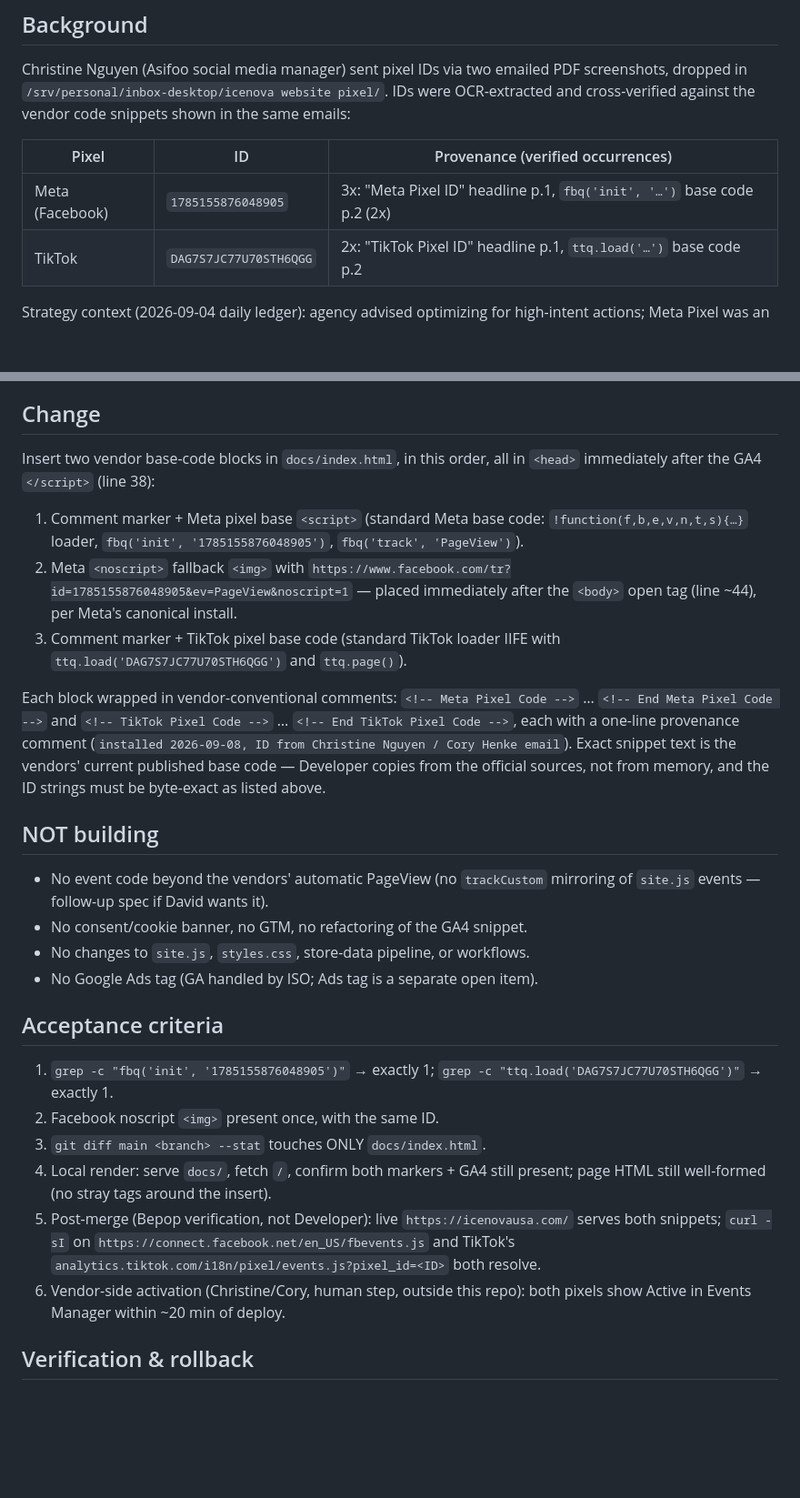
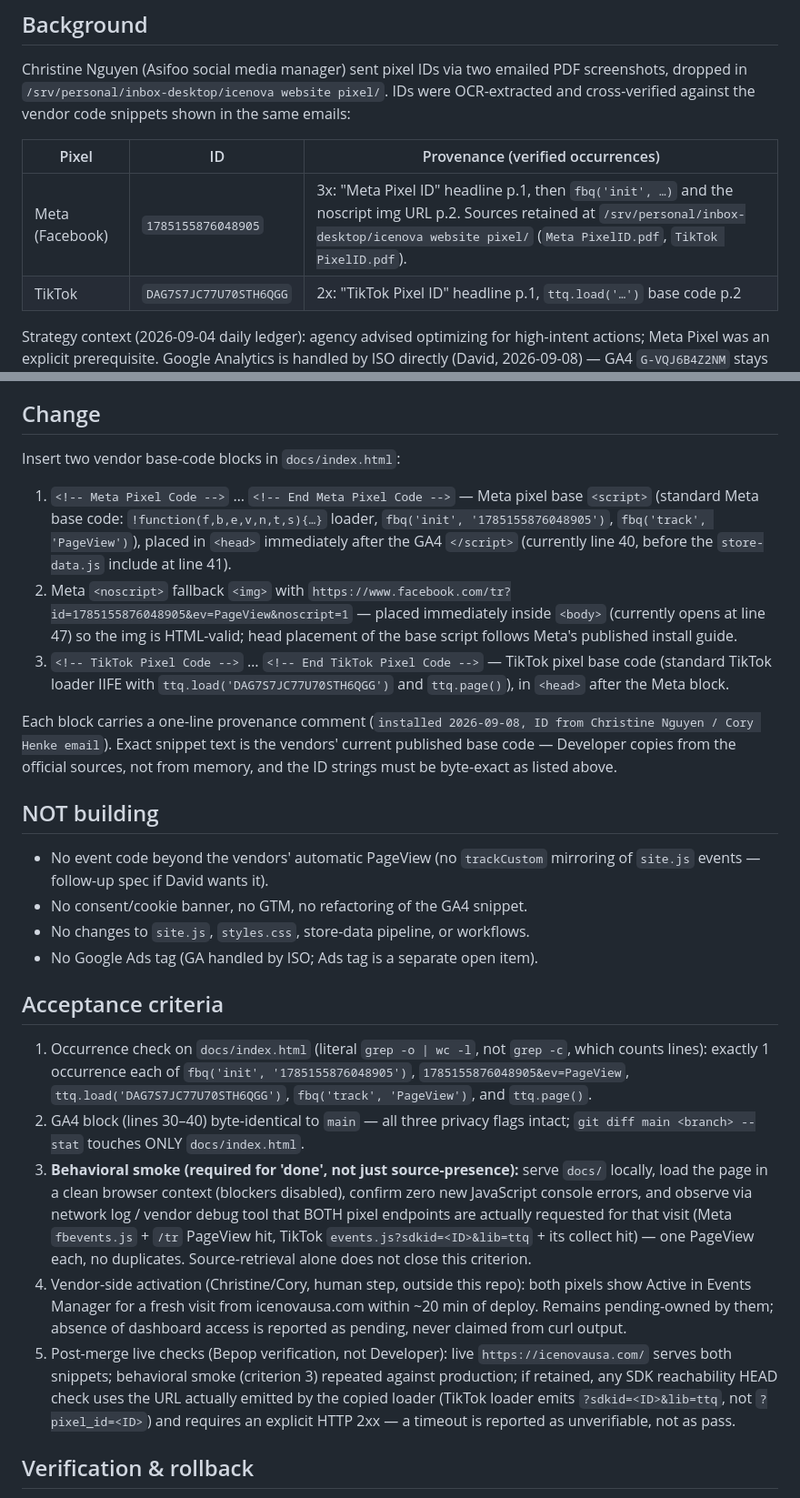
Before and after one commit to eulahwu917/icenova-website, a Markdown page: specs/2026-09-08--meta-tiktok-pixel-install.md, 2 parts joined by grey strips. Shown at 91% size. Rendered like a GitHub page; blank space fills up the shorter version.

Commit message:
Spec: address R1 review (behavioral smoke criterion, placement anchors, occurrence counting)

```diff
--- a/specs/2026-09-08--meta-tiktok-pixel-install.md
+++ b/specs/2026-09-08--meta-tiktok-pixel-install.md
@@ -18,7 +18,7 @@ in the same emails:
 
 | Pixel | ID | Provenance (verified occurrences) |
 |---|---|---|
-| Meta (Facebook) | `1785155876048905` | 3x: "Meta Pixel ID" headline p.1, `fbq('init', '…')` base code p.2 (2x) |
+| Meta (Facebook) | `1785155876048905` | 3x: "Meta Pixel ID" headline p.1, then `fbq('init', …)` and the noscript img URL p.2. Sources retained at `/srv/personal/inbox-desktop/icenova website pixel/` (`Meta PixelID.pdf`, `TikTok PixelID.pdf`). |
 | TikTok | `DAG7S7JC77U70STH6QGG` | 2x: "TikTok Pixel ID" headline p.1, `ttq.load('…')` base code p.2 |
 
 Strategy context (2026-09-04 daily ledger): agency advised optimizing for
@@ -36,26 +36,27 @@ untouched.
 
 ## Change
 
-Insert two vendor base-code blocks in `docs/index.html`, in this order, all in
-`<head>` immediately after the GA4 `</script>` (line 38):
+Insert two vendor base-code blocks in `docs/index.html`:
 
-1. Comment marker + Meta pixel base `<script>` (standard Meta base code:
-   `!function(f,b,e,v,n,t,s){…}` loader, `fbq('init', '1785155876048905')`,
-   `fbq('track', 'PageView')`).
+1. `<!-- Meta Pixel Code -->` … `<!-- End Meta Pixel Code -->` — Meta pixel
+   base `<script>` (standard Meta base code: `!function(f,b,e,v,n,t,s){…}`
+   loader, `fbq('init', '1785155876048905')`, `fbq('track', 'PageView')`),
+   placed in `<head>` immediately after the GA4 `</script>` (currently line 40,
+   before the `store-data.js` include at line 41).
 2. Meta `<noscript>` fallback `<img>` with
    `https://www.facebook.com/tr?id=1785155876048905&ev=PageView&noscript=1` —
-   placed immediately after the `<body>` open tag (line ~44), per Meta's
-   canonical install.
-3. Comment marker + TikTok pixel base code (standard TikTok loader IIFE with
-   `ttq.load('DAG7S7JC77U70STH6QGG')` and `ttq.page()`).
+   placed immediately inside `<body>` (currently opens at line 47) so the img
+   is HTML-valid; head placement of the base script follows Meta's published
+   install guide.
+3. `<!-- TikTok Pixel Code -->` … `<!-- End TikTok Pixel Code -->` — TikTok
+   pixel base code (standard TikTok loader IIFE with
+   `ttq.load('DAG7S7JC77U70STH6QGG')` and `ttq.page()`), in `<head>` after the
+   Meta block.
 
-Each block wrapped in vendor-conventional comments:
-`<!-- Meta Pixel Code -->` … `<!-- End Meta Pixel Code -->` and
-`<!-- TikTok Pixel Code -->` … `<!-- End TikTok Pixel Code -->`, each with a
-one-line provenance comment (`installed 2026-09-08, ID from Christine Nguyen /
-Cory Henke email`). Exact snippet text is the vendors' current published base
-code — Developer copies from the official sources, not from memory, and the
-ID strings must be byte-exact as listed above.
+Each block carries a one-line provenance comment (`installed 2026-09-08, ID
+from Christine Nguyen / Cory Henke email`). Exact snippet text is the vendors'
+current published base code — Developer copies from the official sources, not
+from memory, and the ID strings must be byte-exact as listed above.
 
 ## NOT building
 
@@ -67,18 +68,31 @@ ID strings must be byte-exact as listed above.
 
 ## Acceptance criteria
 
-1. `grep -c "fbq('init', '1785155876048905')"` → exactly 1;
-   `grep -c "ttq.load('DAG7S7JC77U70STH6QGG')"` → exactly 1.
-2. Facebook noscript `<img>` present once, with the same ID.
-3. `git diff main <branch> --stat` touches ONLY `docs/index.html`.
-4. Local render: serve `docs/`, fetch `/`, confirm both markers + GA4 still
-   present; page HTML still well-formed (no stray tags around the insert).
-5. Post-merge (Bepop verification, not Developer): live
-   `https://icenovausa.com/` serves both snippets; `curl -sI` on
-   `https://connect.facebook.net/en_US/fbevents.js` and TikTok's
-   `analytics.tiktok.com/i18n/pixel/events.js?pixel_id=<ID>` both resolve.
-6. Vendor-side activation (Christine/Cory, human step, outside this repo):
-   both pixels show Active in Events Manager within ~20 min of deploy.
+1. Occurrence check on `docs/index.html` (literal `grep -o | wc -l`, not
+   `grep -c`, which counts lines): exactly 1 occurrence each of
+   `fbq('init', '1785155876048905')`, `1785155876048905&ev=PageView`,
+   `ttq.load('DAG7S7JC77U70STH6QGG')`, `fbq('track', 'PageView')`, and
+   `ttq.page()`.
+2. GA4 block (lines 30–40) byte-identical to `main` — all three privacy flags
+   intact; `git diff main <branch> --stat` touches ONLY `docs/index.html`.
+3. **Behavioral smoke (required for 'done', not just source-presence):** serve
+   `docs/` locally, load the page in a clean browser context (blockers
+   disabled), confirm zero new JavaScript console errors, and observe via
+   network log / vendor debug tool that BOTH pixel endpoints are actually
+   requested for that visit (Meta `fbevents.js` + `/tr` PageView hit, TikTok
+   `events.js?sdkid=<ID>&lib=ttq` + its collect hit) — one PageView each, no
+   duplicates. Source-retrieval alone does not close this criterion.
+4. Vendor-side activation (Christine/Cory, human step, outside this repo):
+   both pixels show Active in Events Manager for a fresh visit from
+   icenovausa.com within ~20 min of deploy. Remains pending-owned by them;
+   absence of dashboard access is reported as pending, never claimed from
+   curl output.
+5. Post-merge live checks (Bepop verification, not Developer): live
+   `https://icenovausa.com/` serves both snippets; behavioral smoke (criterion
+   3) repeated against production; if retained, any SDK reachability HEAD
+   check uses the URL actually emitted by the copied loader (TikTok loader
+   emits `?sdkid=<ID>&lib=ttq`, not `?pixel_id=<ID>`) and requires an
+   explicit HTTP 2xx — a timeout is reported as unverifiable, not as pass.
 
 ## Verification & rollback
 
```
